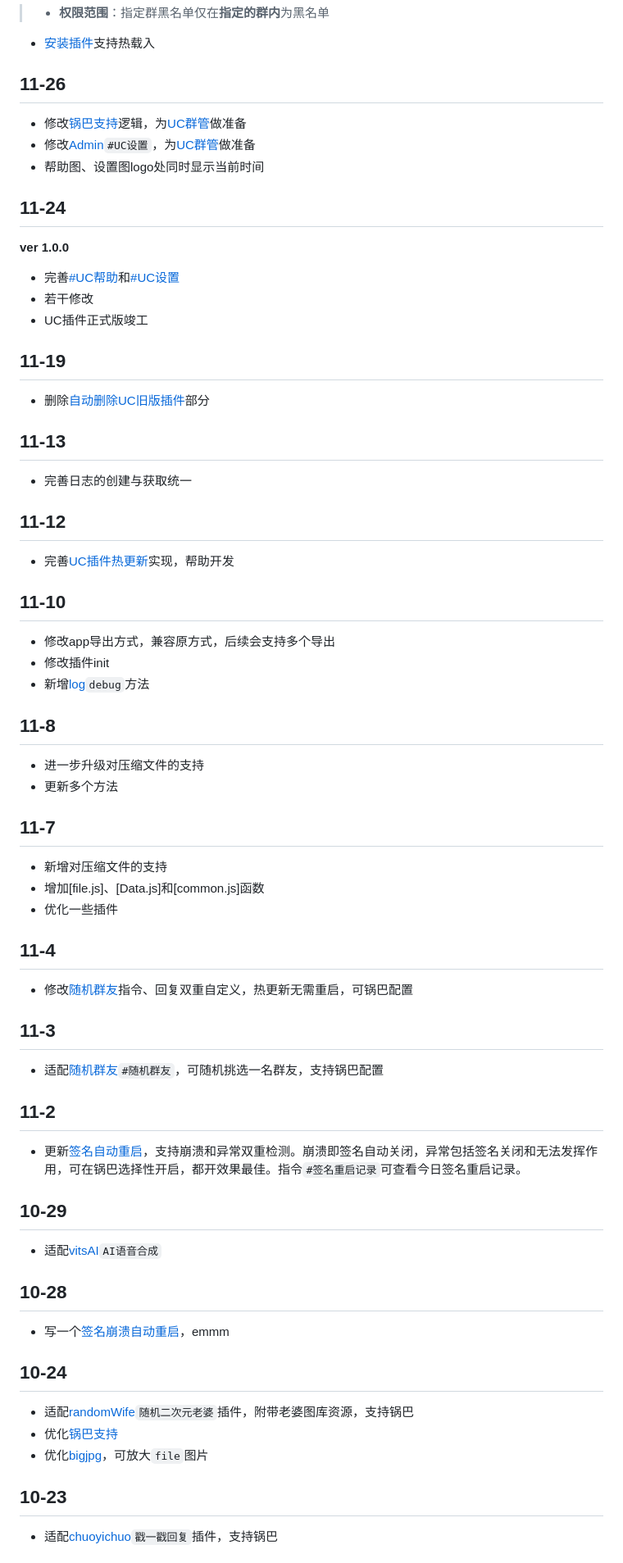
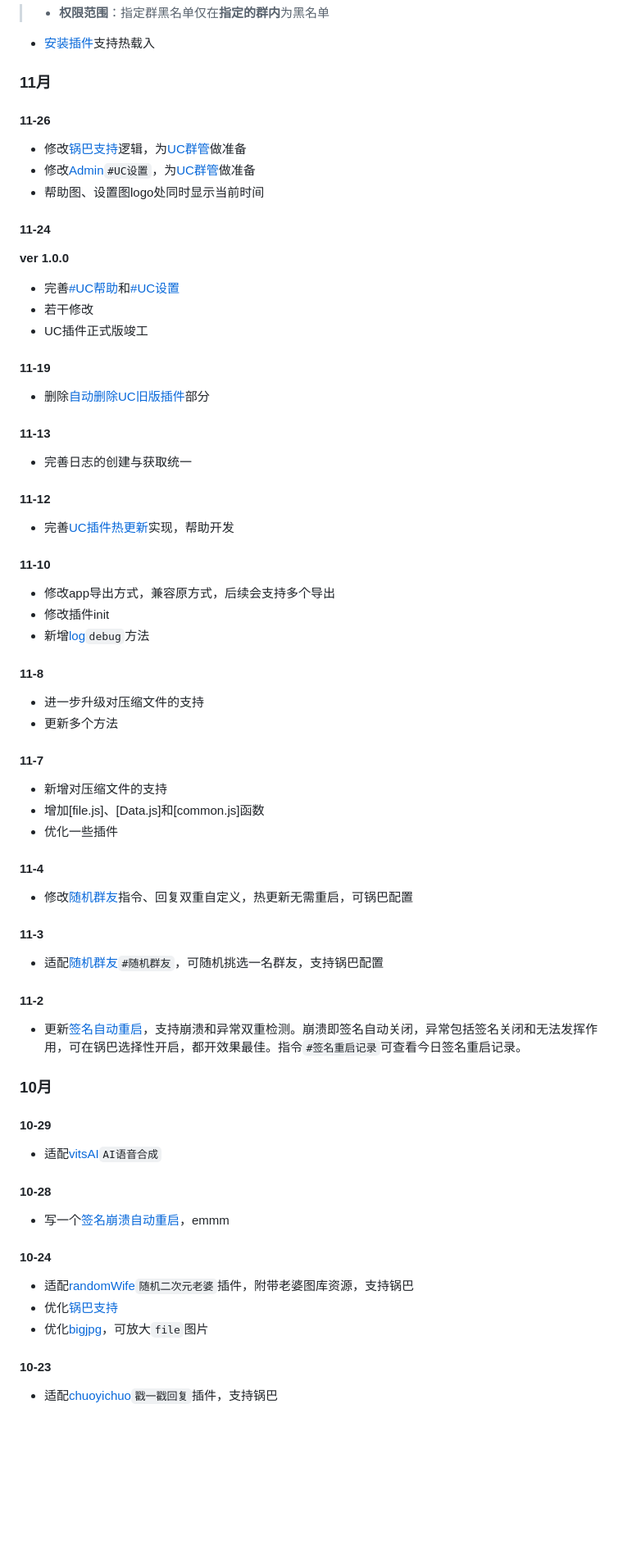
Before and after one commit to UCPr251/UC-plugin, a Markdown page: CHANGELOG.md, the part around one of its changes. Shown at 82% size. Rendered like a GitHub page; blank space fills up the shorter version.

```diff
--- a/CHANGELOG.md
+++ b/CHANGELOG.md
@@ -160,13 +166,15 @@ UC插件自本次更新起全面升级权限管理系统，主人、管理、黑
 
 - [安装插件](./apps/addJS.js)支持热载入
 
-## 11-26
+### 11月
+
+#### 11-26
 
 - 修改[锅巴支持](./guoba.support.js)逻辑，为[UC群管](./apps/groupAdmin/)做准备
 - 修改[Admin](./apps/Admin.js)`#UC设置`，为[UC群管](./apps/groupAdmin/)做准备
 - 帮助图、设置图logo处同时显示当前时间
 
-## 11-24
+#### 11-24
 
 **ver 1.0.0**
 
@@ -174,62 +182,64 @@ UC插件自本次更新起全面升级权限管理系统，主人、管理、黑
 - 若干修改
 - UC插件正式版竣工
 
-## 11-19
+#### 11-19
 
 - 删除[自动删除UC旧版插件](./index.js)部分
 
-## 11-13
+#### 11-13
 
 - 完善日志的创建与获取统一
 
-## 11-12
+#### 11-12
 
 - 完善[UC插件热更新](./apps/reloadApps.js)实现，帮助开发
 
-## 11-10
+#### 11-10
 
 - 修改app导出方式，兼容原方式，后续会支持多个导出
 - 修改插件init
 - 新增[log](./components/log.js)`debug`方法
 
-## 11-8
+#### 11-8
 
 - 进一步升级对压缩文件的支持
 - 更新多个方法
 
-## 11-7
+#### 11-7
 
 - 新增对压缩文件的支持
 - 增加[file.js]、[Data.js]和[common.js]函数
 - 优化一些插件
 
-## 11-4
+#### 11-4
 
 - 修改[随机群友](./apps/randomMember.js)指令、回复双重自定义，热更新无需重启，可锅巴配置
 
-## 11-3
+#### 11-3
 
 - 适配[随机群友](./apps/randommember.js)`#随机群友`，可随机挑选一名群友，支持锅巴配置
 
-## 11-2
+#### 11-2
 
 - 更新[签名自动重启](./apps/qsignRestart.js)，支持崩溃和异常双重检测。崩溃即签名自动关闭，异常包括签名关闭和无法发挥作用，可在锅巴选择性开启，都开效果最佳。指令`#签名重启记录`可查看今日签名重启记录。
 
-## 10-29
+### 10月
+
+#### 10-29
 
 - 适配[vitsAI](./apps/vitsAI.js)`AI语音合成`
 
-## 10-28
+#### 10-28
 
 - 写一个[签名崩溃自动重启](./apps/qsignRestart.js)，emmm
 
-## 10-24
+#### 10-24
 
 - 适配[randomWife](./apps/randomWife.js)`随机二次元老婆`插件，附带老婆图库资源，支持锅巴
 - 优化[锅巴支持](./guoba.support.js)
 - 优化[bigjpg](./apps/bigjpg.js)，可放大`file`图片
 
-## 10-23
+#### 10-23
 
 - 适配[chuoyichuo](./apps/chuoyichuo.js)`戳一戳回复`插件，支持锅巴
 
```
Also changed, not shown: other parts of CHANGELOG.md (+27 -21 lines).
